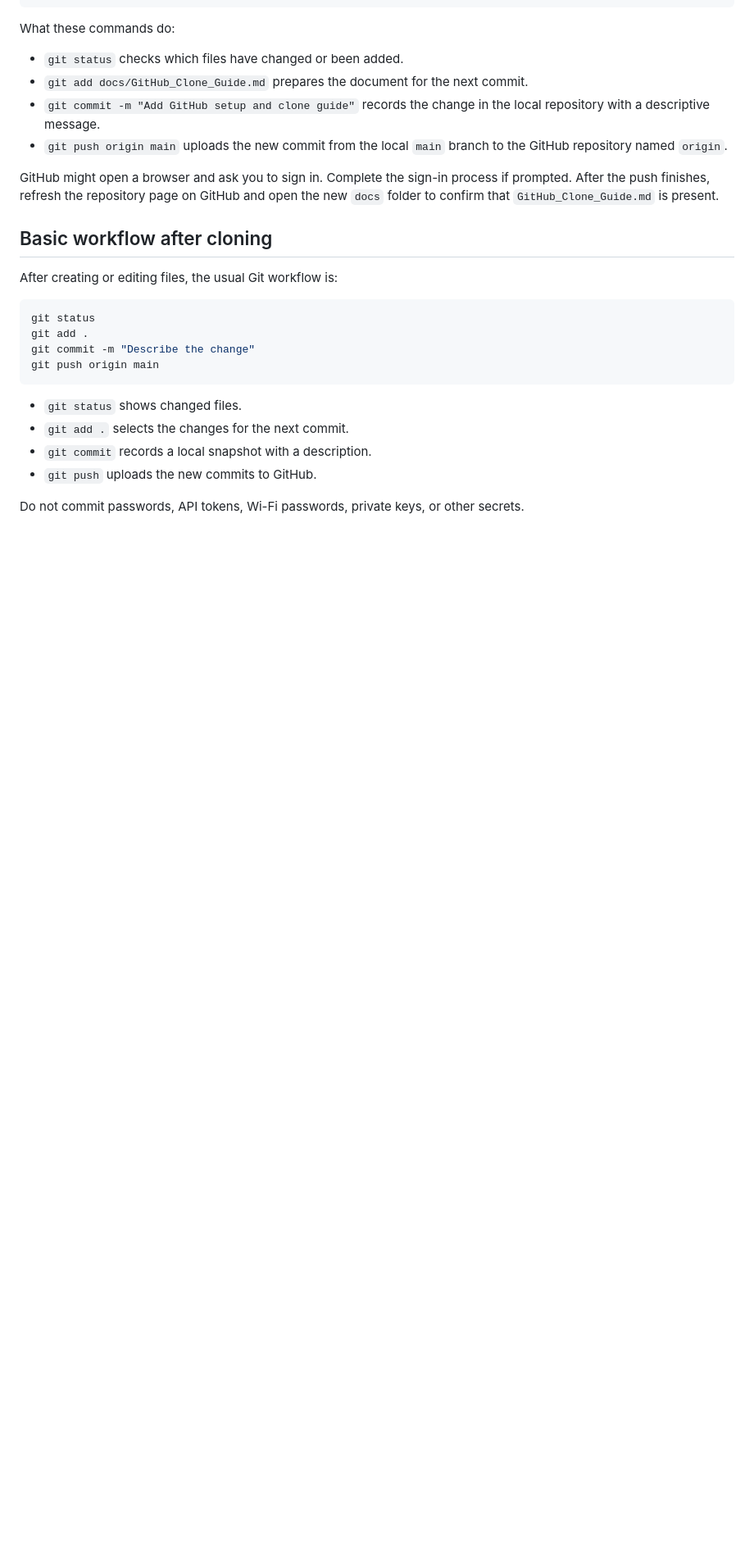
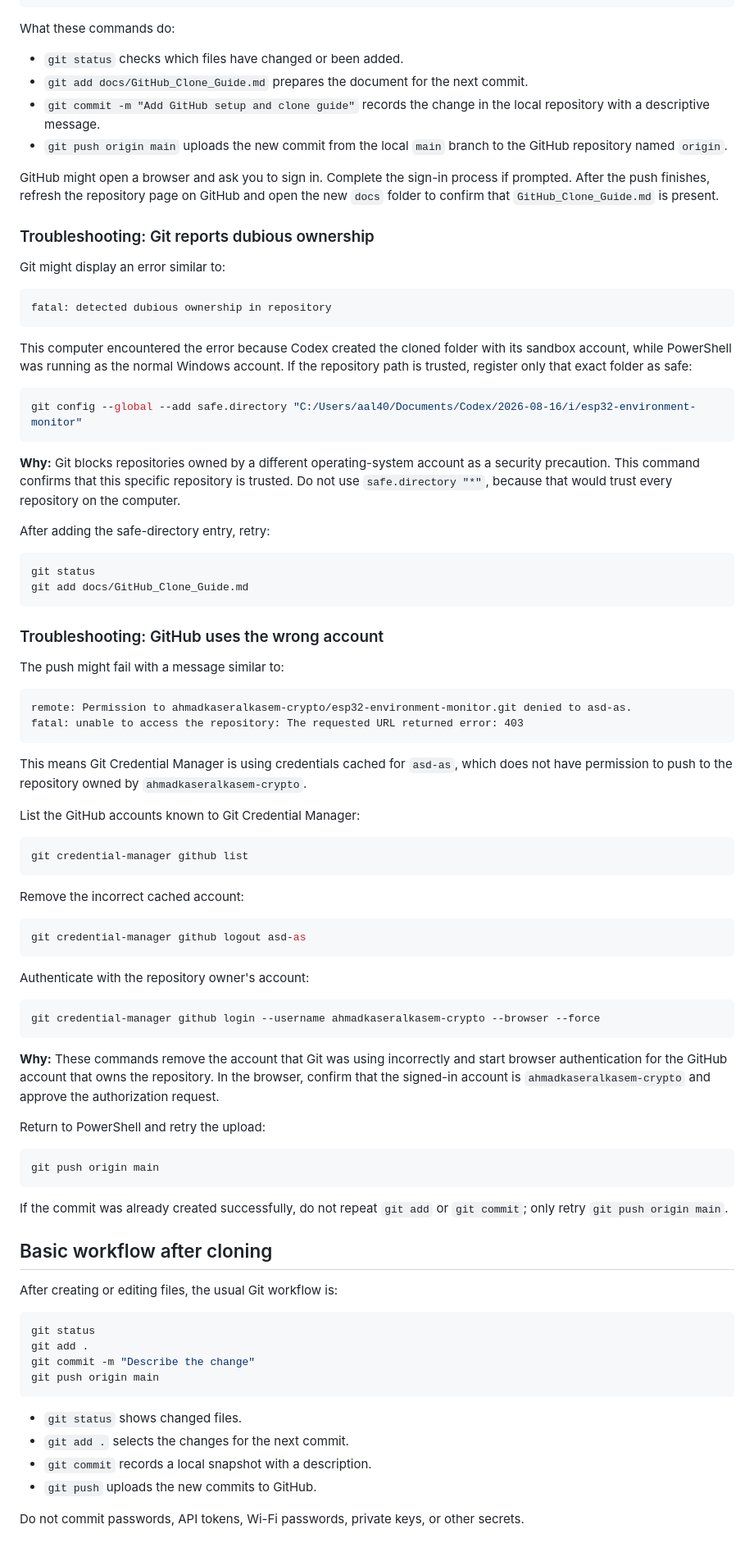
Before and after one commit to ahmadkaseralkasem-crypto/esp32-environment-monitor, a Markdown page: docs/GitHub_Clone_Guide.md, the part around the change. Shown at 82% size. Rendered like a GitHub page; blank space fills up the shorter version.

Commit message:
Document GitHub authentication troubleshooting

````diff
--- a/docs/GitHub_Clone_Guide.md
+++ b/docs/GitHub_Clone_Guide.md
@@ -217,6 +217,68 @@ What these commands do:
 
 GitHub might open a browser and ask you to sign in. Complete the sign-in process if prompted. After the push finishes, refresh the repository page on GitHub and open the new `docs` folder to confirm that `GitHub_Clone_Guide.md` is present.
 
+### Troubleshooting: Git reports dubious ownership
+
+Git might display an error similar to:
+
+```text
+fatal: detected dubious ownership in repository
+```
+
+This computer encountered the error because Codex created the cloned folder with its sandbox account, while PowerShell was running as the normal Windows account. If the repository path is trusted, register only that exact folder as safe:
+
+```powershell
+git config --global --add safe.directory "C:/Users/aal40/Documents/Codex/2026-08-16/i/esp32-environment-monitor"
+```
+
+**Why:** Git blocks repositories owned by a different operating-system account as a security precaution. This command confirms that this specific repository is trusted. Do not use `safe.directory "*"`, because that would trust every repository on the computer.
+
+After adding the safe-directory entry, retry:
+
+```powershell
+git status
+git add docs/GitHub_Clone_Guide.md
+```
+
+### Troubleshooting: GitHub uses the wrong account
+
+The push might fail with a message similar to:
+
+```text
+remote: Permission to ahmadkaseralkasem-crypto/esp32-environment-monitor.git denied to asd-as.
+fatal: unable to access the repository: The requested URL returned error: 403
+```
+
+This means Git Credential Manager is using credentials cached for `asd-as`, which does not have permission to push to the repository owned by `ahmadkaseralkasem-crypto`.
+
+List the GitHub accounts known to Git Credential Manager:
+
+```powershell
+git credential-manager github list
+```
+
+Remove the incorrect cached account:
+
+```powershell
+git credential-manager github logout asd-as
+```
+
+Authenticate with the repository owner's account:
+
+```powershell
+git credential-manager github login --username ahmadkaseralkasem-crypto --browser --force
+```
+
+**Why:** These commands remove the account that Git was using incorrectly and start browser authentication for the GitHub account that owns the repository. In the browser, confirm that the signed-in account is `ahmadkaseralkasem-crypto` and approve the authorization request.
+
+Return to PowerShell and retry the upload:
+
+```powershell
+git push origin main
+```
+
+If the commit was already created successfully, do not repeat `git add` or `git commit`; only retry `git push origin main`.
+
 ## Basic workflow after cloning
 
 After creating or editing files, the usual Git workflow is:
````
